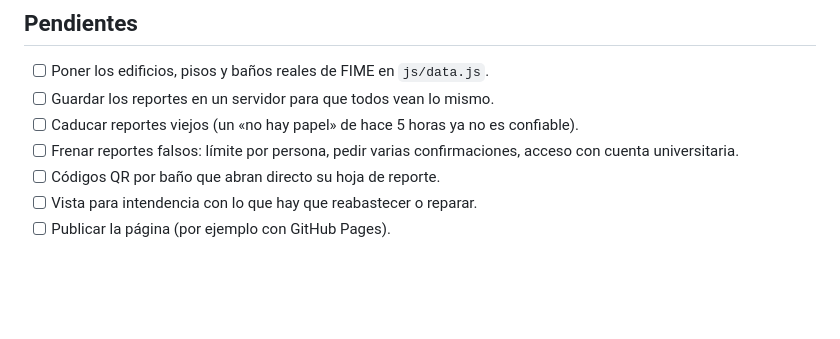
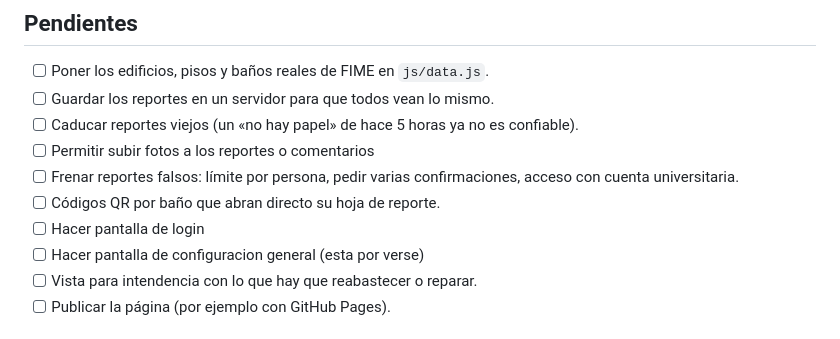
Before and after one commit to Harim25/pia-pensamiento-creativo, a Markdown page: README.md, the part around the change. Rendered like a GitHub page; blank space fills up the shorter version.

Commit message:
Update README with new feature tasks
Added tasks for photo uploads, login screen, and configuration screen.

```diff
--- a/README.md
+++ b/README.md
@@ -70,8 +70,11 @@ Los scripts se cargan en ese orden desde `index.html` y comparten un solo objeto
 - [ ] Poner los edificios, pisos y baños reales de FIME en `js/data.js`.
 - [ ] Guardar los reportes en un servidor para que todos vean lo mismo.
 - [ ] Caducar reportes viejos (un «no hay papel» de hace 5 horas ya no es confiable).
+- [ ] Permitir subir fotos a los reportes o comentarios
 - [ ] Frenar reportes falsos: límite por persona, pedir varias confirmaciones, acceso con cuenta universitaria.
 - [ ] Códigos QR por baño que abran directo su hoja de reporte.
+- [ ] Hacer pantalla de login
+- [ ] Hacer pantalla de configuracion general (esta por verse)
 - [ ] Vista para intendencia con lo que hay que reabastecer o reparar.
 - [ ] Publicar la página (por ejemplo con GitHub Pages).
 
```
